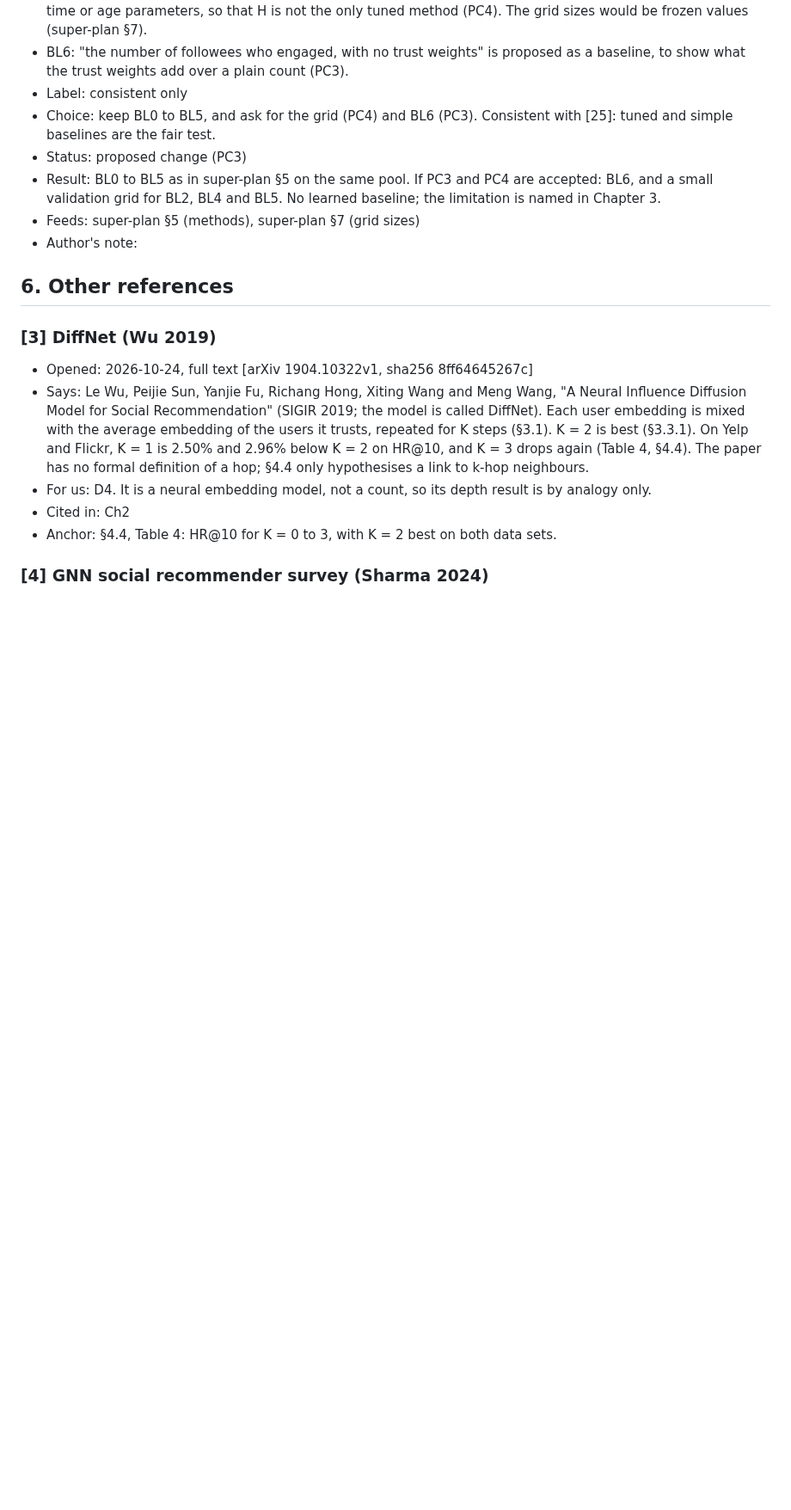
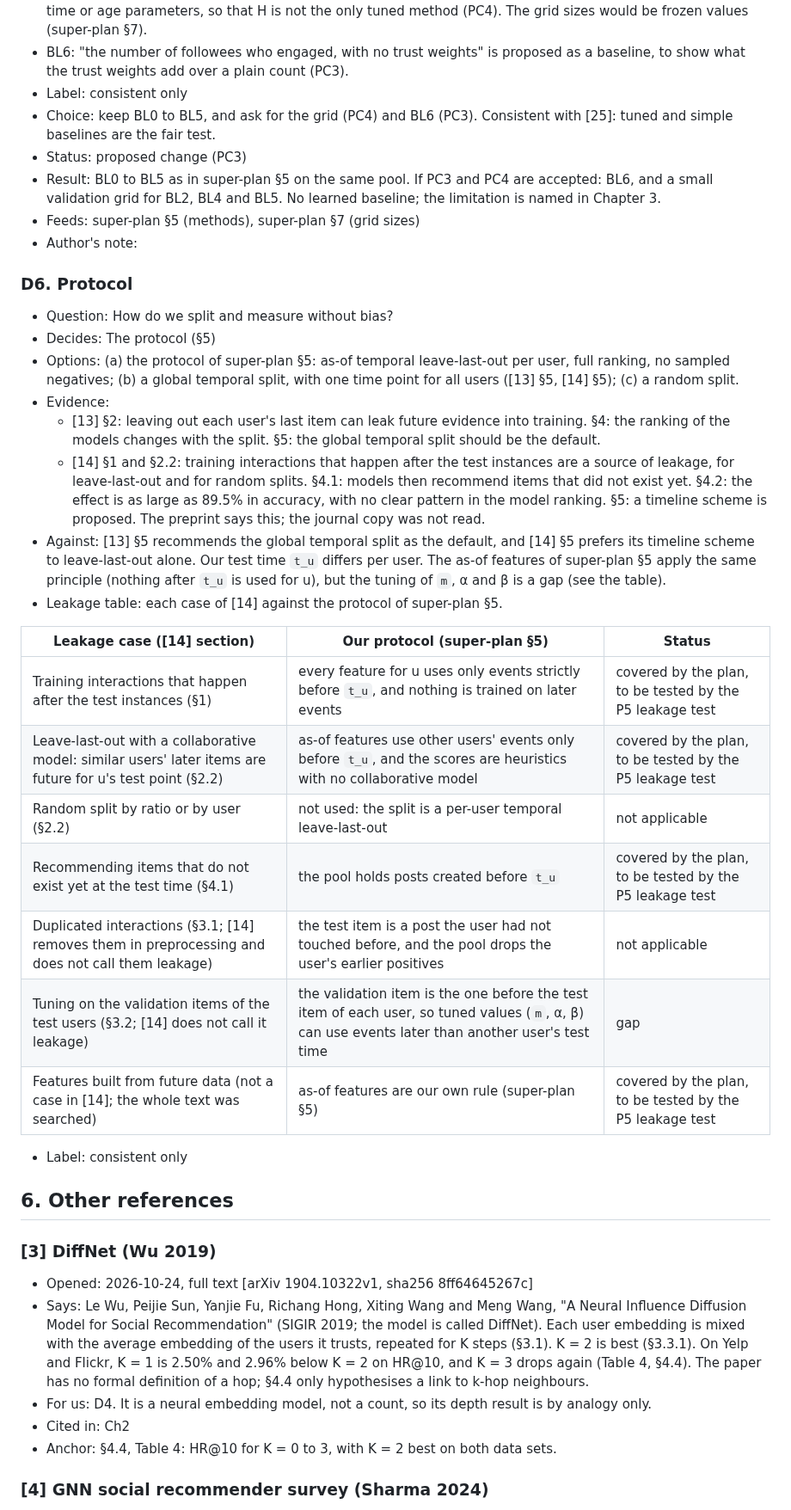
Before and after one commit to CaoNgocAnhTuan/Breadit, a Markdown page: .docs/literature.md, the part around one of its changes. Shown at 86% size. Rendered like a GitHub page; blank space fills up the shorter version.

```diff
--- a/.docs/literature.md
+++ b/.docs/literature.md
@@ -221,6 +223,28 @@ Could not be opened on 2026-10-24. This guide is from the abstract only.
 - Feeds: super-plan §5 (methods), super-plan §7 (grid sizes)
 - Author's note:
 
+### D6. Protocol
+- Question: How do we split and measure without bias?
+- Decides: The protocol (§5)
+- Options: (a) the protocol of super-plan §5: as-of temporal leave-last-out per user, full ranking, no sampled negatives; (b) a global temporal split, with one time point for all users ([13] §5, [14] §5); (c) a random split.
+- Evidence:
+  - [13] §2: leaving out each user's last item can leak future evidence into training. §4: the ranking of the models changes with the split. §5: the global temporal split should be the default.
+  - [14] §1 and §2.2: training interactions that happen after the test instances are a source of leakage, for leave-last-out and for random splits. §4.1: models then recommend items that did not exist yet. §4.2: the effect is as large as 89.5% in accuracy, with no clear pattern in the model ranking. §5: a timeline scheme is proposed. The preprint says this; the journal copy was not read.
+- Against: [13] §5 recommends the global temporal split as the default, and [14] §5 prefers its timeline scheme to leave-last-out alone. Our test time `t_u` differs per user. The as-of features of super-plan §5 apply the same principle (nothing after `t_u` is used for u), but the tuning of `m`, α and β is a gap (see the table).
+- Leakage table: each case of [14] against the protocol of super-plan §5.
+
+| Leakage case ([14] section) | Our protocol (super-plan §5) | Status |
+|---|---|---|
+| Training interactions that happen after the test instances (§1) | every feature for u uses only events strictly before `t_u`, and nothing is trained on later events | covered by the plan, to be tested by the P5 leakage test |
+| Leave-last-out with a collaborative model: similar users' later items are future for u's test point (§2.2) | as-of features use other users' events only before `t_u`, and the scores are heuristics with no collaborative model | covered by the plan, to be tested by the P5 leakage test |
+| Random split by ratio or by user (§2.2) | not used: the split is a per-user temporal leave-last-out | not applicable |
+| Recommending items that do not exist yet at the test time (§4.1) | the pool holds posts created before `t_u` | covered by the plan, to be tested by the P5 leakage test |
+| Duplicated interactions (§3.1; [14] removes them in preprocessing and does not call them leakage) | the test item is a post the user had not touched before, and the pool drops the user's earlier positives | not applicable |
+| Tuning on the validation items of the test users (§3.2; [14] does not call it leakage) | the validation item is the one before the test item of each user, so tuned values (`m`, α, β) can use events later than another user's test time | gap |
+| Features built from future data (not a case in [14]; the whole text was searched) | as-of features are our own rule (super-plan §5) | covered by the plan, to be tested by the P5 leakage test |
+
+- Label: consistent only
+
 ## 6. Other references
 
 ### [3] DiffNet (Wu 2019)
```
Also changed, not shown: other parts of .docs/literature.md (+16 -0 lines), 1 other file.
